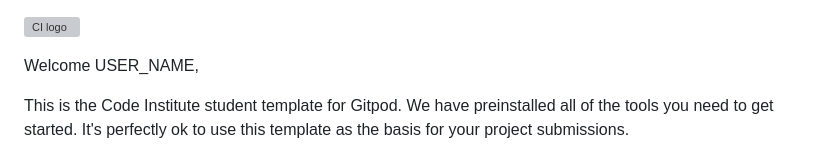
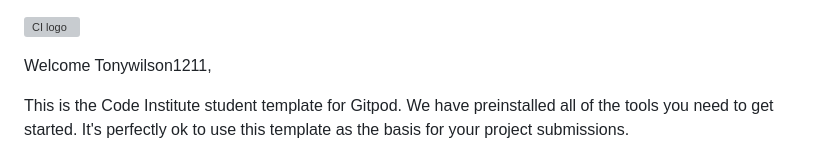
Before and after one commit to alphaClass6143/hackathon-2023-charityhub, a Markdown page: README.md, the part around the change. GitHub-like rendering; grey boxes are pictures that could not be loaded.

```diff
--- a/README.md
+++ b/README.md
@@ -1,6 +1,6 @@
 ![CI logo](https://codeinstitute.s3.amazonaws.com/fullstack/ci_logo_small.png)
 
-Welcome USER_NAME,
+Welcome Tonywilson1211,
 
 This is the Code Institute student template for Gitpod. We have preinstalled all of the tools you need to get started. It's perfectly ok to use this template as the basis for your project submissions.
 
```
